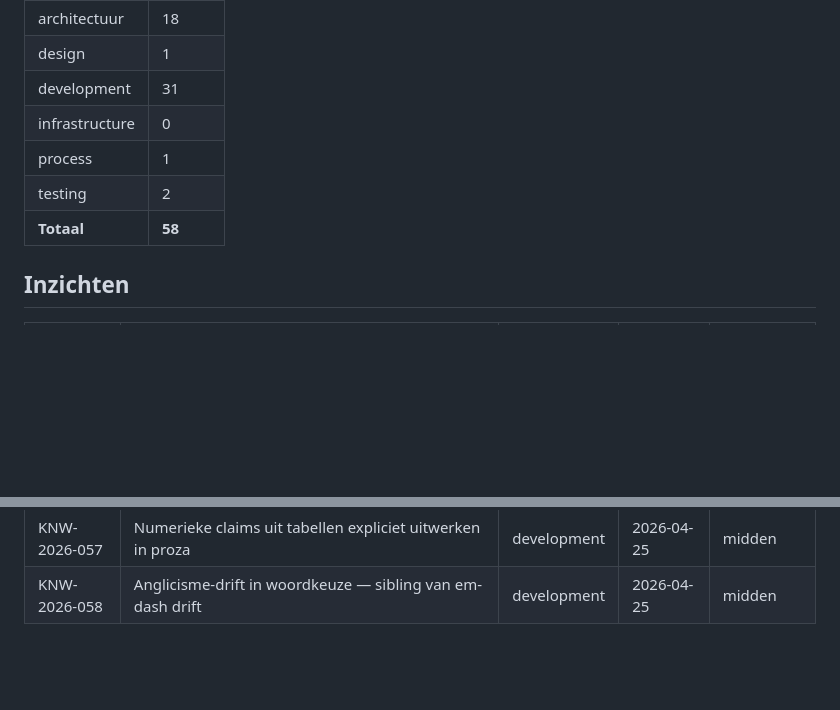
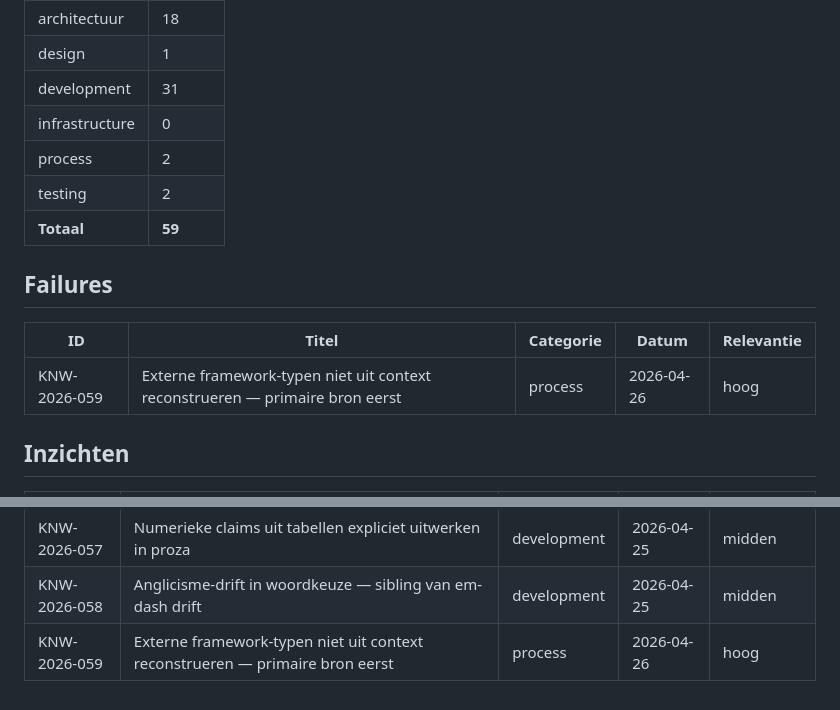
Before and after one commit to RobinEste/BeeHaive, a Markdown page: docs/knowledge/INDEX.md, 2 parts joined by grey strips. Drawn GitHub-style; blank space fills up the shorter version.

Commit message:
docs: KNW-2026-059 — failure-autopsie unFIX-typen verzonnen ipv geverifieerd
Failure detected during BB_02 lees-review: eerste-concept noemde unFIX
value-stream-typen als Customer/Internal/Innovation/Operational, maar
de werkelijke unFIX-typen zijn Product/Service/Event/Project. Een
plausibel-klinkende reconstructie passeerde alle pre-write-scans omdat
die alleen op stijl checken, niet op feiten.

Drie-velden-autopsie:
- Decision: typen geschreven uit context, niet uit primaire bron
- Why it hurt: ~30 min op main; herstel-tijd; vertrouwens-kost na
  Robin's diagnostische vraag onthulde de fout
- What to do instead: voor elke claim over een extern framework primaire
  bron raadplegen of `verified`-stempel zoeken; aanleiding voor
  /bb-write Stap 6.8 die nu in de skill staat

INDEX bijgewerkt: process 1 → 2, totaal 58 → 59. Eerste entry onder
nieuwe "Failures" sectie bovenaan, plus normale entry in de
inzichten-tabel.

Co-Authored-By: Claude Opus 4.7 (1M context) <noreply@anthropic.com>

```diff
--- a/docs/knowledge/INDEX.md
+++ b/docs/knowledge/INDEX.md
@@ -12,9 +12,15 @@ Overzicht van alle vastgelegde sessie-inzichten.
 | design | 1 |
 | development | 31 |
 | infrastructure | 0 |
-| process | 1 |
+| process | 2 |
 | testing | 2 |
-| **Totaal** | **58** |
+| **Totaal** | **59** |
+
+## Failures
+
+| ID | Titel | Categorie | Datum | Relevantie |
+|----|-------|-----------|-------|------------|
+| KNW-2026-059 | Externe framework-typen niet uit context reconstrueren — primaire bron eerst | process | 2026-04-26 | hoog |
 
 ## Inzichten
 
@@ -78,3 +84,4 @@ Overzicht van alle vastgelegde sessie-inzichten.
 | KNW-2026-056 | Disclosure-isolatie — elke collapsable sectie moet zelfdragend zijn | design | 2026-04-25 | hoog |
 | KNW-2026-057 | Numerieke claims uit tabellen expliciet uitwerken in proza | development | 2026-04-25 | midden |
 | KNW-2026-058 | Anglicisme-drift in woordkeuze — sibling van em-dash drift | development | 2026-04-25 | midden |
+| KNW-2026-059 | Externe framework-typen niet uit context reconstrueren — primaire bron eerst | process | 2026-04-26 | hoog |
```
Also changed, not shown: 1 other file.
